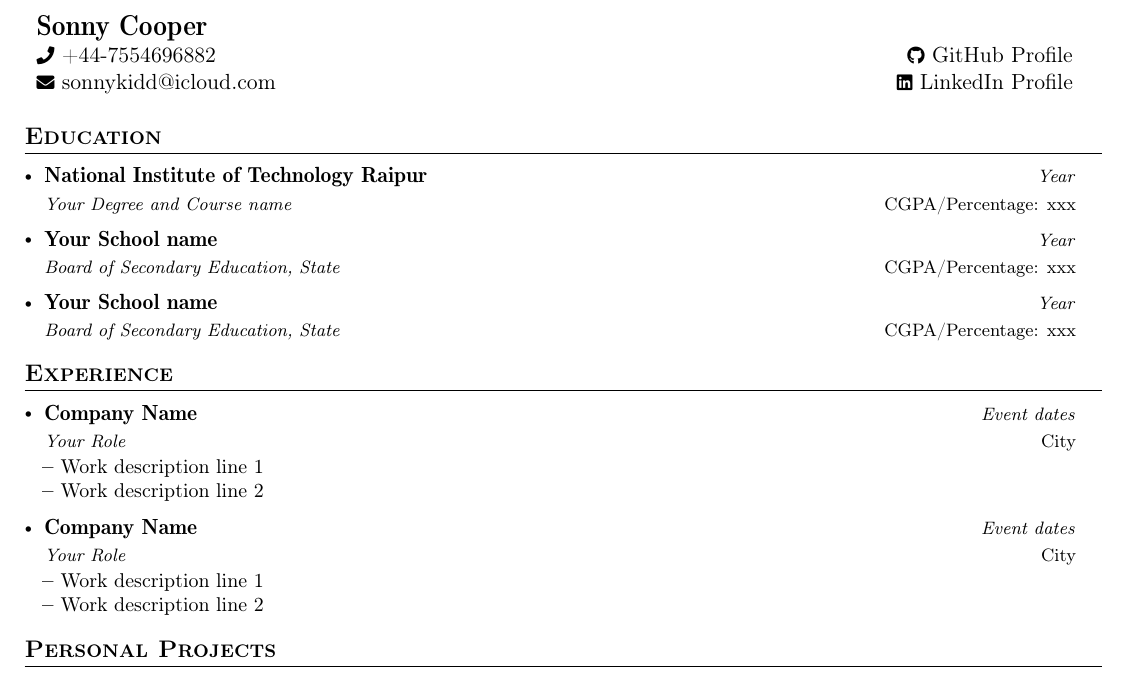
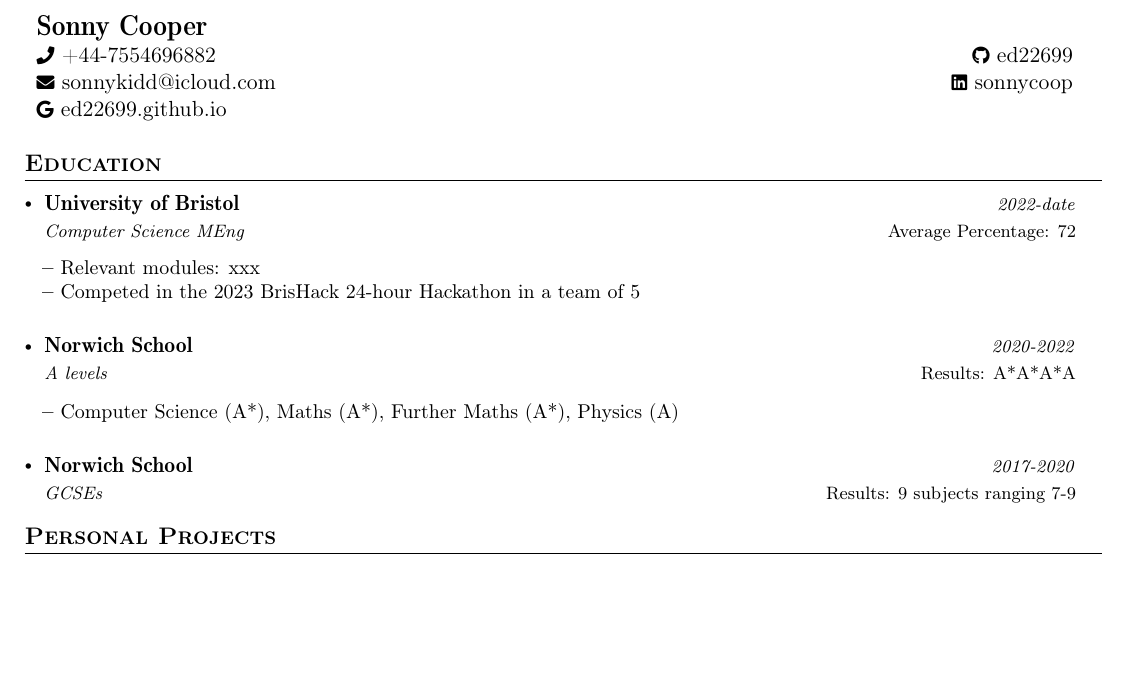
Before and after one commit to ed22699/ed22699.github.io, a LaTeX CV (cv/SonnyCooperCV.tex): part of the page, cut so that both start at the same text, the shorter picture padded with empty space. Compiled offline with pdfLaTeX.

Commit message:
Add links and education to cv

```diff
--- a/cv/SonnyCooperCV.tex
+++ b/cv/SonnyCooperCV.tex
@@ -133,9 +133,10 @@
 \parbox{\dimexpr\linewidth-0.3cm\relax}{
 \begin{tabularx}{\linewidth}{L r} \\
   \textbf{\Large \name} \\
-  {\raisebox{0.0\height}{\footnotesize \faPhone}\ +44-\phone} & \href{https://yourGithubProfile.com/}{\raisebox{0.0\height}{\footnotesize \faGithub}\ {GitHub Profile}}\\
+  {\raisebox{0.0\height}{\footnotesize \faPhone}\ +44-\phone} & \href{https://github.com/ed22699}{\raisebox{0.0\height}{\footnotesize \faGithub}\ {ed22699}}\\
   \href{mailto:\emaila}{\raisebox{0.0\height}{\footnotesize
- \faEnvelope}\ {\emaila}}&\href{https://www.yourLinkedinProfile.com/in/}{\raisebox{0.0\height}{\footnotesize \faLinkedin}\ {LinkedIn Profile}}
+ \faEnvelope}\ {\emaila}}&\href{www.linkedin.com/in/sonnycoop}{\raisebox{0.0\height}{\footnotesize \faLinkedin}\ {sonnycoop}}\\
+ \href{https://ed22699.github.io}{\raisebox{0.0\height}{\footnotesize \faGoogle}\ {ed22699.github.io}}
 \end{tabularx}
 }
 
@@ -147,47 +148,24 @@
 \section{\textbf{Education}}
   \resumeSubHeadingListStart
     \resumeSubheading
-      {National Institute of Technology Raipur}{CGPA/Percentage: xxx}
-      {Your Degree and Course name}{Year}
+      {University of Bristol}{Average Percentage: 72}
+      {Computer Science MEng}{2022-date}
+      \resumeItemListStart
+      \item{Relevant modules: xxx}
+      \item{Competed in the 2023 BrisHack 24-hour Hackathon in a team of 5}
+      \resumeItemListEnd
     \resumeSubheading
-      {Your School name}{CGPA/Percentage: xxx}
-      {Board of Secondary Education, State}{Year}
+      {Norwich School}{Results: A*A*A*A}
+      {A levels}{2020-2022}
+      \resumeItemListStart
+  \item{Computer Science (A*), Maths (A*), Further Maths (A*), Physics (A)}
+      \resumeItemListEnd
   \resumeSubheading
-      {Your School name}{CGPA/Percentage: xxx}
-      {Board of Secondary Education, State}{Year}
+      {Norwich School}{Results: 9 subjects ranging 7-9}
+      {GCSEs}{2017-2020}
   \resumeSubHeadingListEnd
 \vspace{-5.5mm}
 %
-
-
-
-%-----------EXPERIENCE-----------------
-\section{\textbf{Experience}}
-  \resumeSubHeadingListStart
-    \resumeSubheading
-      {Company Name}{City}
-      {Your Role}{Event dates}
-      \vspace{-2.0mm}
-      \resumeItemListStart
-    \item {Work description line 1}
-    \item {Work description line 2}
-    \resumeItemListEnd
-
-    \vspace{-3.0mm}
-
-    \resumeSubheading
-      {Company Name}{City}
-      {Your Role}{Event dates}
-      \vspace{-2.0mm}
-      \resumeItemListStart
-    \item {Work description line 1}
-    \item {Work description line 2}
-    \resumeItemListEnd
-
-  \resumeSubHeadingListEnd
-\vspace{-8.5mm}
-
-
 
 %-----------PROJECTS-----------------
 \section{\textbf{Personal Projects}}
```
Also changed, not shown: cv/SonnyCooperCV.pdf, 5 other files.
